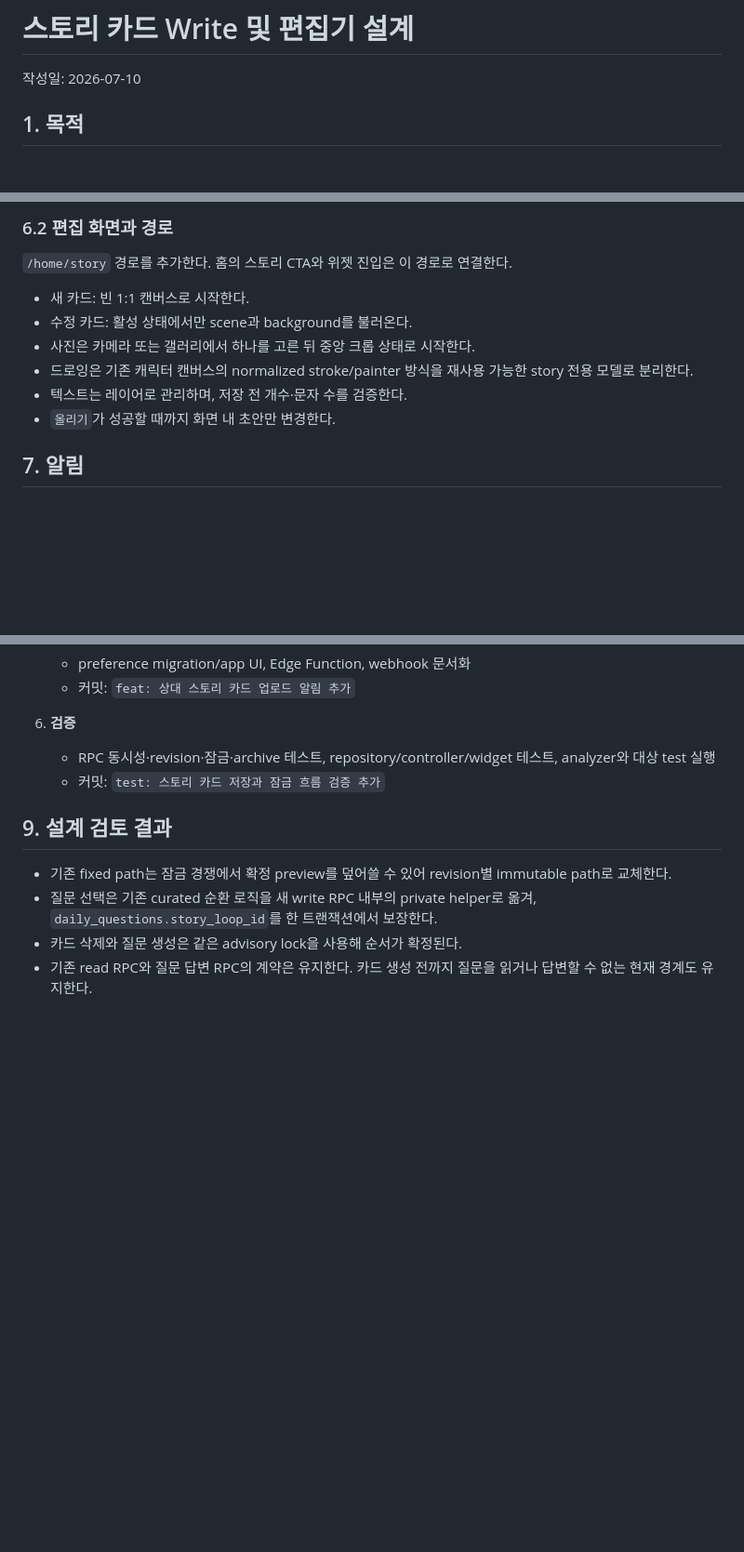
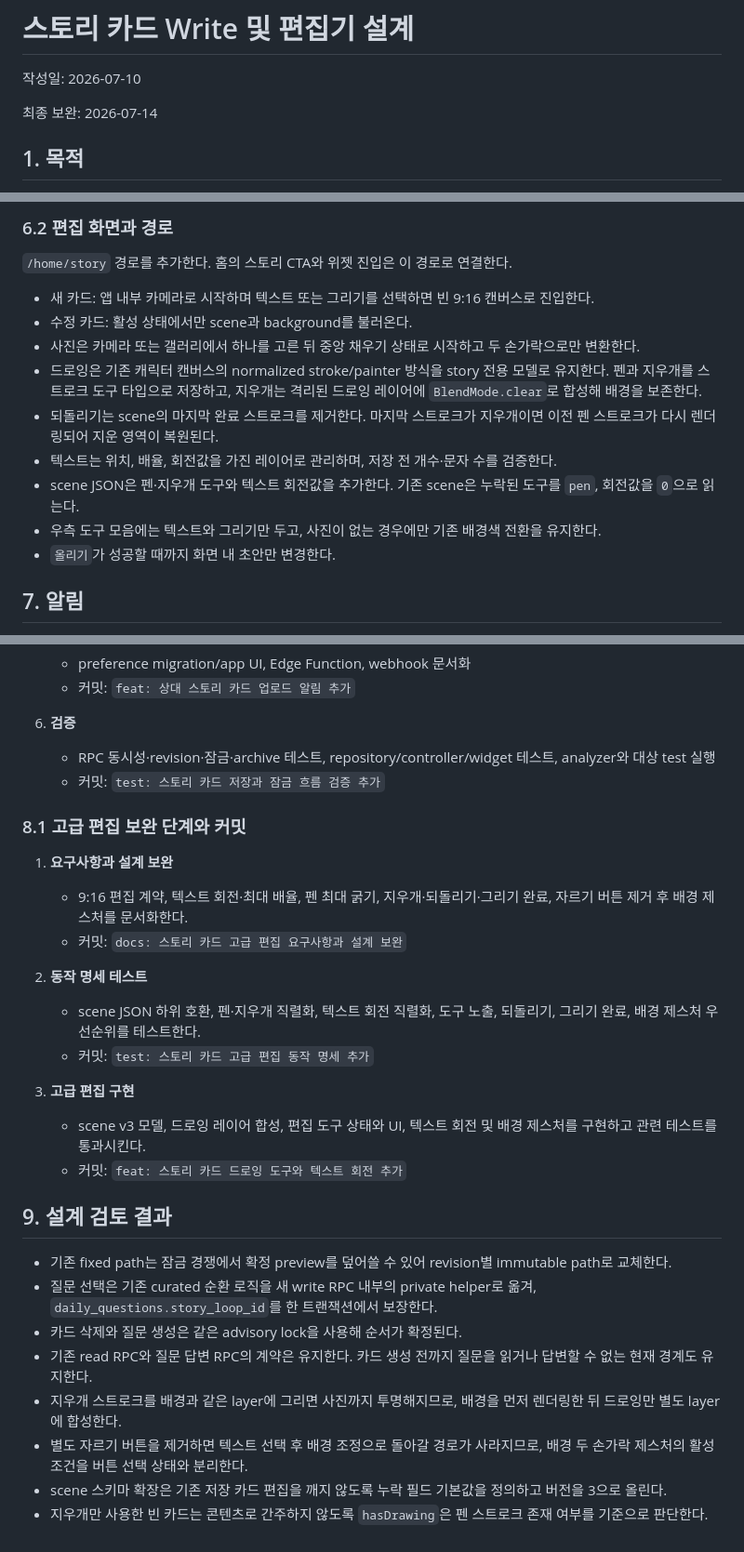
Before and after one commit to TTOCHIwas/vinscent-app, a Markdown page: docs/story-card-write-editor-design.md, 3 parts joined by grey strips. Shown at 93% size. GitHub-like rendering; blank space fills up the shorter version.

Commit message:
docs: 스토리 카드 고급 편집 요구사항과 설계 보완

```diff
--- a/docs/story-card-write-editor-design.md
+++ b/docs/story-card-write-editor-design.md
@@ -1,6 +1,8 @@
 # 스토리 카드 Write 및 편집기 설계
 
 작성일: 2026-07-10
+
+최종 보완: 2026-07-14
 
 ## 1. 목적
 
@@ -100,11 +104,14 @@ RPC 반환값은 저장한 카드 revision, 루프 상태, 질문 생성 여부
 
 `/home/story` 경로를 추가한다. 홈의 스토리 CTA와 위젯 진입은 이 경로로 연결한다.
 
-- 새 카드: 빈 1:1 캔버스로 시작한다.
+- 새 카드: 앱 내부 카메라로 시작하며 텍스트 또는 그리기를 선택하면 빈 9:16 캔버스로 진입한다.
 - 수정 카드: 활성 상태에서만 scene과 background를 불러온다.
-- 사진은 카메라 또는 갤러리에서 하나를 고른 뒤 중앙 크롭 상태로 시작한다.
-- 드로잉은 기존 캐릭터 캔버스의 normalized stroke/painter 방식을 재사용 가능한 story 전용 모델로 분리한다.
-- 텍스트는 레이어로 관리하며, 저장 전 개수·문자 수를 검증한다.
+- 사진은 카메라 또는 갤러리에서 하나를 고른 뒤 중앙 채우기 상태로 시작하고 두 손가락으로만 변환한다.
+- 드로잉은 기존 캐릭터 캔버스의 normalized stroke/painter 방식을 story 전용 모델로 유지한다. 펜과 지우개를 스트로크 도구 타입으로 저장하고, 지우개는 격리된 드로잉 레이어에 `BlendMode.clear`로 합성해 배경을 보존한다.
+- 되돌리기는 scene의 마지막 완료 스트로크를 제거한다. 마지막 스트로크가 지우개이면 이전 펜 스트로크가 다시 렌더링되어 지운 영역이 복원된다.
+- 텍스트는 위치, 배율, 회전값을 가진 레이어로 관리하며, 저장 전 개수·문자 수를 검증한다.
+- scene JSON은 펜·지우개 도구와 텍스트 회전값을 추가한다. 기존 scene은 누락된 도구를 `pen`, 회전값을 `0`으로 읽는다.
+- 우측 도구 모음에는 텍스트와 그리기만 두고, 사진이 없는 경우에만 기존 배경색 전환을 유지한다.
 - `올리기`가 성공할 때까지 화면 내 초안만 변경한다.
 
 ## 7. 알림
@@ -144,9 +151,27 @@ RPC 반환값은 저장한 카드 revision, 루프 상태, 질문 생성 여부
    - RPC 동시성·revision·잠금·archive 테스트, repository/controller/widget 테스트, analyzer와 대상 test 실행
    - 커밋: `test: 스토리 카드 저장과 잠금 흐름 검증 추가`
 
+### 8.1 고급 편집 보완 단계와 커밋
+
+1. **요구사항과 설계 보완**
+   - 9:16 편집 계약, 텍스트 회전·최대 배율, 펜 최대 굵기, 지우개·되돌리기·그리기 완료, 자르기 버튼 제거 후 배경 제스처를 문서화한다.
+   - 커밋: `docs: 스토리 카드 고급 편집 요구사항과 설계 보완`
+
+2. **동작 명세 테스트**
+   - scene JSON 하위 호환, 펜·지우개 직렬화, 텍스트 회전 직렬화, 도구 노출, 되돌리기, 그리기 완료, 배경 제스처 우선순위를 테스트한다.
+   - 커밋: `test: 스토리 카드 고급 편집 동작 명세 추가`
+
+3. **고급 편집 구현**
+   - scene v3 모델, 드로잉 레이어 합성, 편집 도구 상태와 UI, 텍스트 회전 및 배경 제스처를 구현하고 관련 테스트를 통과시킨다.
+   - 커밋: `feat: 스토리 카드 드로잉 도구와 텍스트 회전 추가`
+
 ## 9. 설계 검토 결과
 
 - 기존 fixed path는 잠금 경쟁에서 확정 preview를 덮어쓸 수 있어 revision별 immutable path로 교체한다.
 - 질문 선택은 기존 curated 순환 로직을 새 write RPC 내부의 private helper로 옮겨, `daily_questions.story_loop_id`를 한 트랜잭션에서 보장한다.
 - 카드 삭제와 질문 생성은 같은 advisory lock을 사용해 순서가 확정된다.
 - 기존 read RPC와 질문 답변 RPC의 계약은 유지한다. 카드 생성 전까지 질문을 읽거나 답변할 수 없는 현재 경계도 유지한다.
+- 지우개 스트로크를 배경과 같은 layer에 그리면 사진까지 투명해지므로, 배경을 먼저 렌더링한 뒤 드로잉만 별도 layer에 합성한다.
+- 별도 자르기 버튼을 제거하면 텍스트 선택 후 배경 조정으로 돌아갈 경로가 사라지므로, 배경 두 손가락 제스처의 활성 조건을 버튼 선택 상태와 분리한다.
+- scene 스키마 확장은 기존 저장 카드 편집을 깨지 않도록 누락 필드 기본값을 정의하고 버전을 3으로 올린다.
+- 지우개만 사용한 빈 카드는 콘텐츠로 간주하지 않도록 `hasDrawing`은 펜 스트로크 존재 여부를 기준으로 판단한다.
```
Also changed, not shown: other parts of docs/story-card-write-editor-design.md (+5 -3 lines), docs/story-card-daily-loop-requirements.md (+10 -3 lines).
